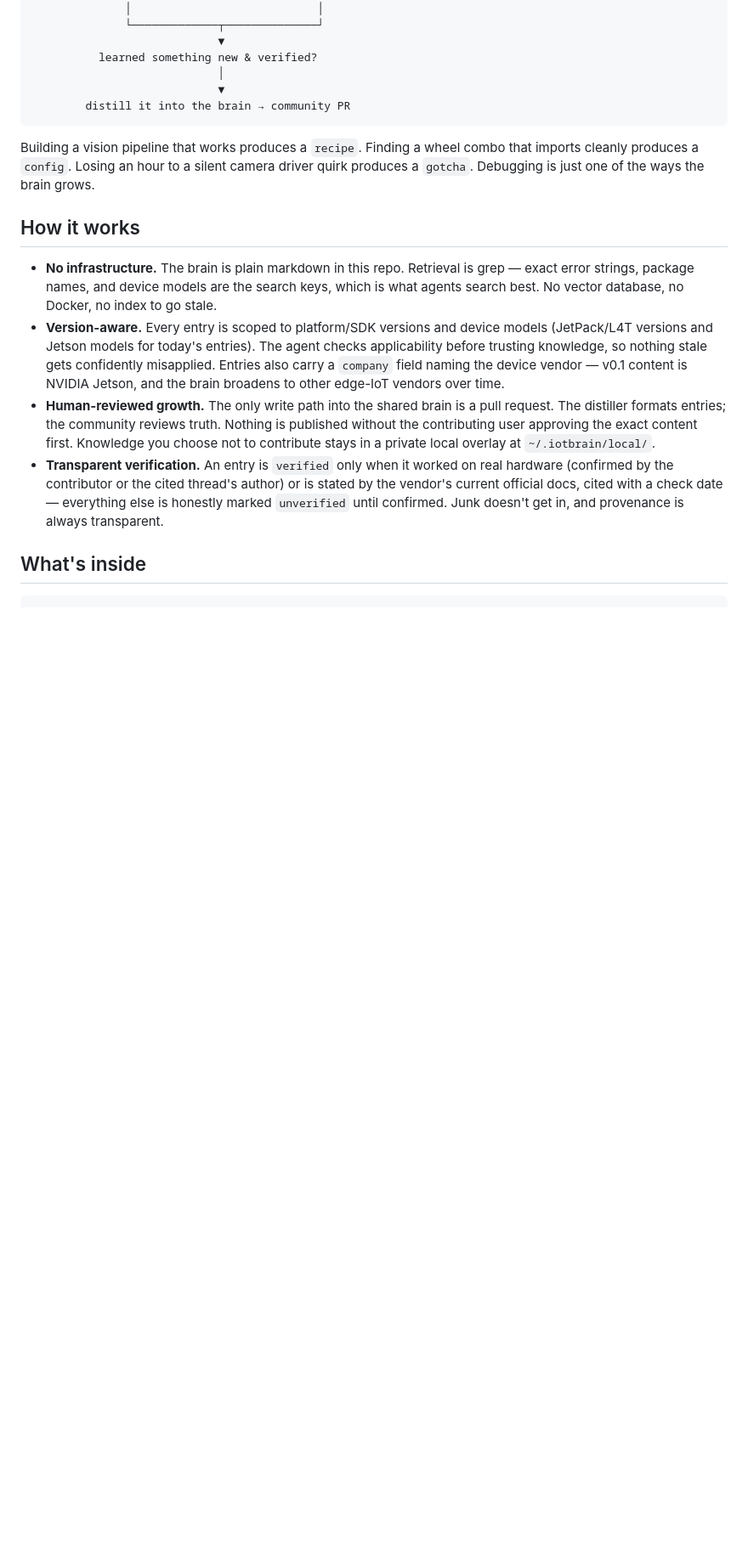
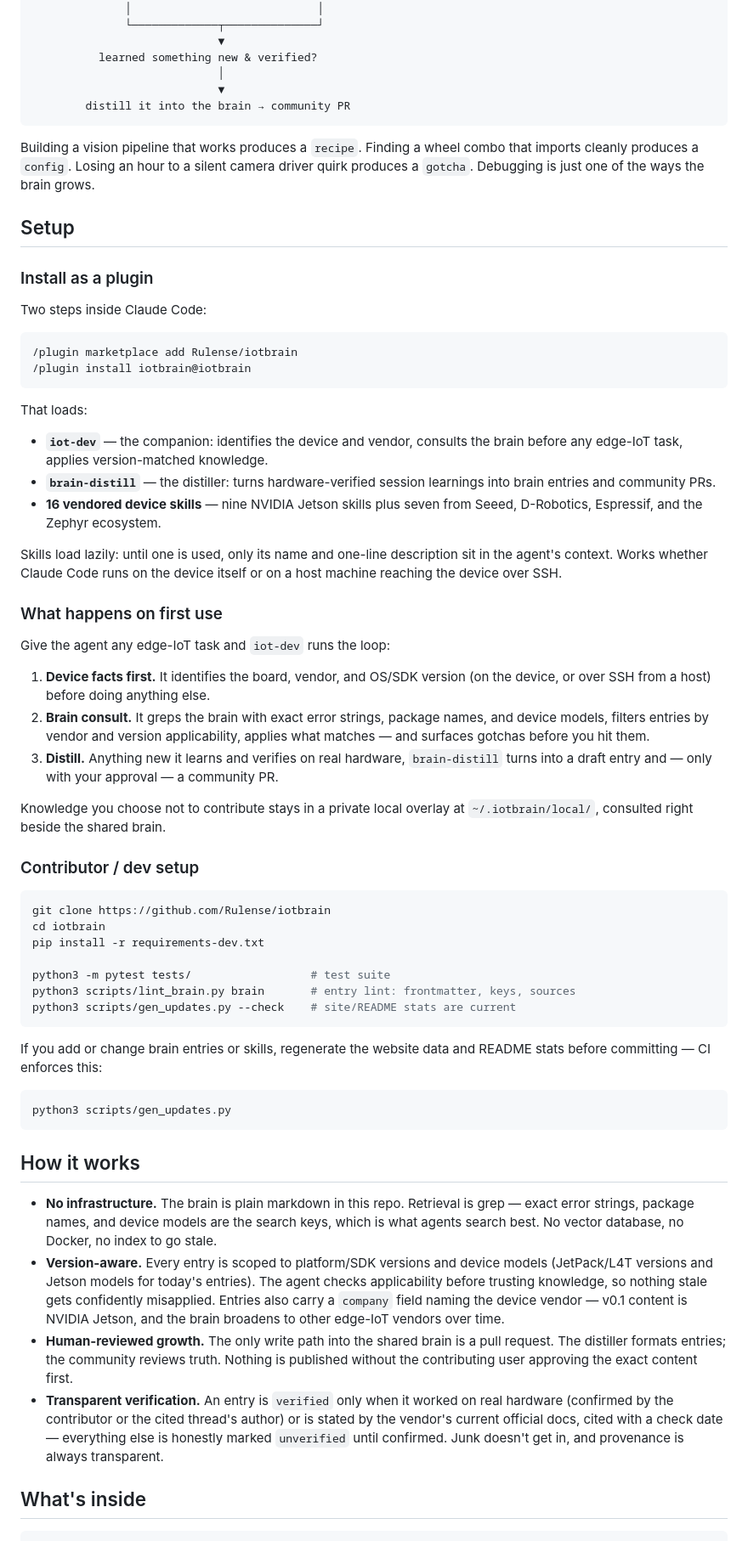
Before and after one commit to Rulense/iotbrain, a Markdown page: README.md, the part around one of its changes. Shown at 85% size. Rendered like a GitHub page; blank space fills up the shorter version.

````diff
--- a/README.md
+++ b/README.md
@@ -52,11 +64,58 @@ iotbrain is a **Claude Code plugin** with two parts:
 
 Building a vision pipeline that works produces a `recipe`. Finding a wheel combo that imports cleanly produces a `config`. Losing an hour to a silent camera driver quirk produces a `gotcha`. Debugging is just one of the ways the brain grows.
 
+## Setup
+
+### Install as a plugin
+
+Two steps inside Claude Code:
+
+```
+/plugin marketplace add Rulense/iotbrain
+/plugin install iotbrain@iotbrain
+```
+
+That loads:
+
+- **`iot-dev`** — the companion: identifies the device and vendor, consults the brain before any edge-IoT task, applies version-matched knowledge.
+- **`brain-distill`** — the distiller: turns hardware-verified session learnings into brain entries and community PRs.
+- **16 vendored device skills** — nine NVIDIA Jetson skills plus seven from Seeed, D-Robotics, Espressif, and the Zephyr ecosystem.
+
+Skills load lazily: until one is used, only its name and one-line description sit in the agent's context. Works whether Claude Code runs on the device itself or on a host machine reaching the device over SSH.
+
+### What happens on first use
+
+Give the agent any edge-IoT task and `iot-dev` runs the loop:
+
+1. **Device facts first.** It identifies the board, vendor, and OS/SDK version (on the device, or over SSH from a host) before doing anything else.
+2. **Brain consult.** It greps the brain with exact error strings, package names, and device models, filters entries by vendor and version applicability, applies what matches — and surfaces gotchas before you hit them.
+3. **Distill.** Anything new it learns and verifies on real hardware, `brain-distill` turns into a draft entry and — only with your approval — a community PR.
+
+Knowledge you choose not to contribute stays in a private local overlay at `~/.iotbrain/local/`, consulted right beside the shared brain.
+
+### Contributor / dev setup
+
+```bash
+git clone https://github.com/Rulense/iotbrain
+cd iotbrain
+pip install -r requirements-dev.txt
+
+python3 -m pytest tests/                  # test suite
+python3 scripts/lint_brain.py brain       # entry lint: frontmatter, keys, sources
+python3 scripts/gen_updates.py --check    # site/README stats are current
+```
+
+If you add or change brain entries or skills, regenerate the website data and README stats before committing — CI enforces this:
+
+```bash
+python3 scripts/gen_updates.py
+```
+
 ## How it works
 
 - **No infrastructure.** The brain is plain markdown in this repo. Retrieval is grep — exact error strings, package names, and device models are the search keys, which is what agents search best. No vector database, no Docker, no index to go stale.
 - **Version-aware.** Every entry is scoped to platform/SDK versions and device models (JetPack/L4T versions and Jetson models for today's entries). The agent checks applicability before trusting knowledge, so nothing stale gets confidently misapplied. Entries also carry a `company` field naming the device vendor — v0.1 content is NVIDIA Jetson, and the brain broadens to other edge-IoT vendors over time.
-- **Human-reviewed growth.** The only write path into the shared brain is a pull request. The distiller formats entries; the community reviews truth. Nothing is published without the contributing user approving the exact content first. Knowledge you choose not to contribute stays in a private local overlay at `~/.iotbrain/local/`.
+- **Human-reviewed growth.** The only write path into the shared brain is a pull request. The distiller formats entries; the community reviews truth. Nothing is published without the contributing user approving the exact content first.
 - **Transparent verification.** An entry is `verified` only when it worked on real hardware (confirmed by the contributor or the cited thread's author) or is stated by the vendor's current official docs, cited with a check date — everything else is honestly marked `unverified` until confirmed. Junk doesn't get in, and provenance is always transparent.
 
 ## What's inside
````
Also changed, not shown: other parts of README.md (+24 -17 lines), assets/favicon.png (added), assets/logo.png (added), 2 other files.
